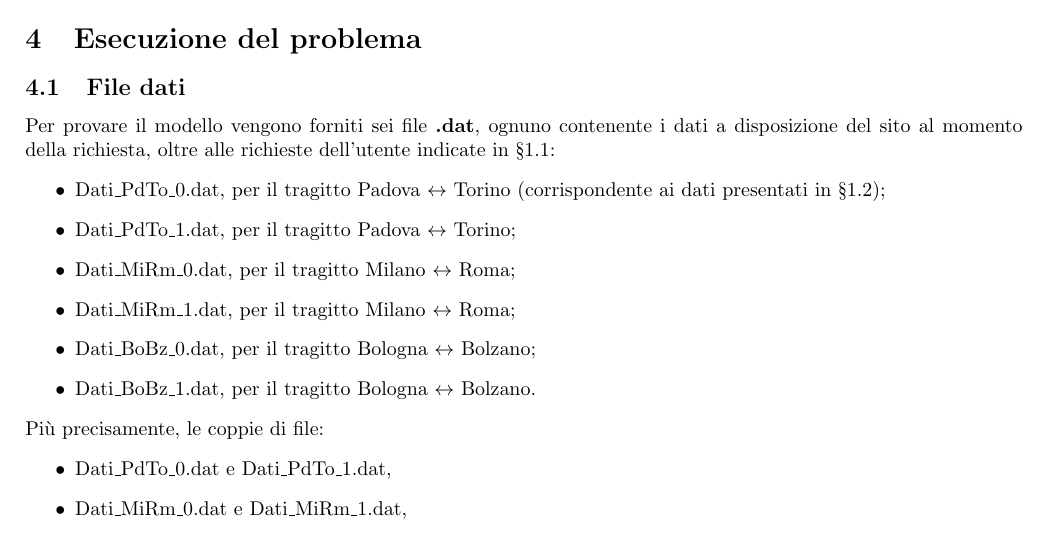
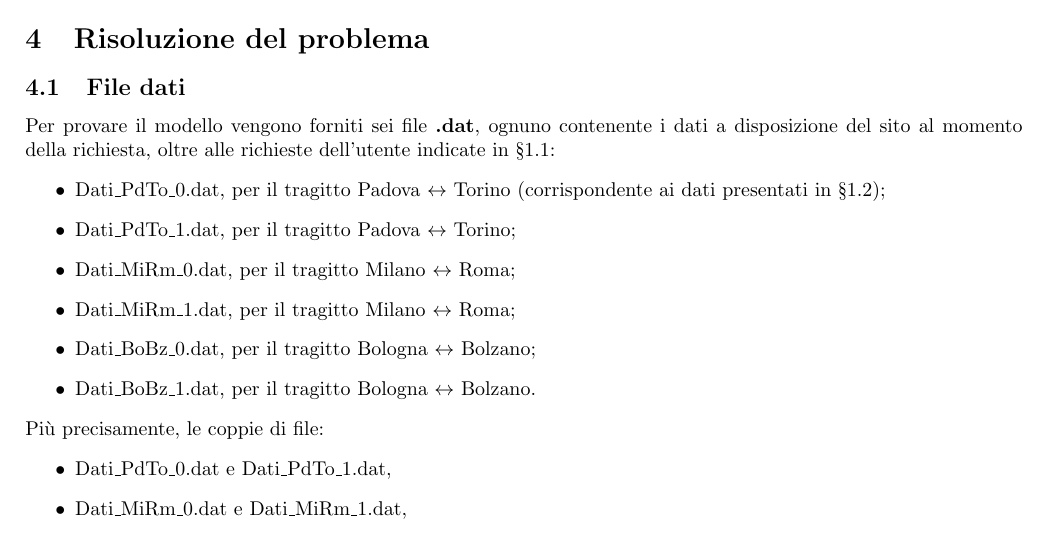
Before and after one commit to TommasoAzz/ViaggiareLeggeRO, a LaTeX paper (Relazione/main.tex, which reads Relazione/risoluzione_problema.tex): part of page 9 of 13, cut so that both start at the same text. Compiled offline with pdfLaTeX.

Commit message:
Rinominata la sezione esecuzione del problema in risoluzione del problema

```diff
--- a/Relazione/esecuzione_problema.tex
+++ b/Relazione/risoluzione_problema.tex
@@ -1,7 +1,7 @@
 \documentclass[main.tex]{subfiles}
 \begin{document}
 
-\section{Esecuzione del problema}
+\section{Risoluzione del problema}
 \subsection{File dati}
 Per provare il modello vengono forniti sei file \textbf{.dat}, ognuno contenente i dati a disposizione del sito al momento della richiesta, oltre alle richieste
 dell'utente indicate in §1.1:
```
Also changed, not shown: Relazione/main.tex (+1 -1 lines).
